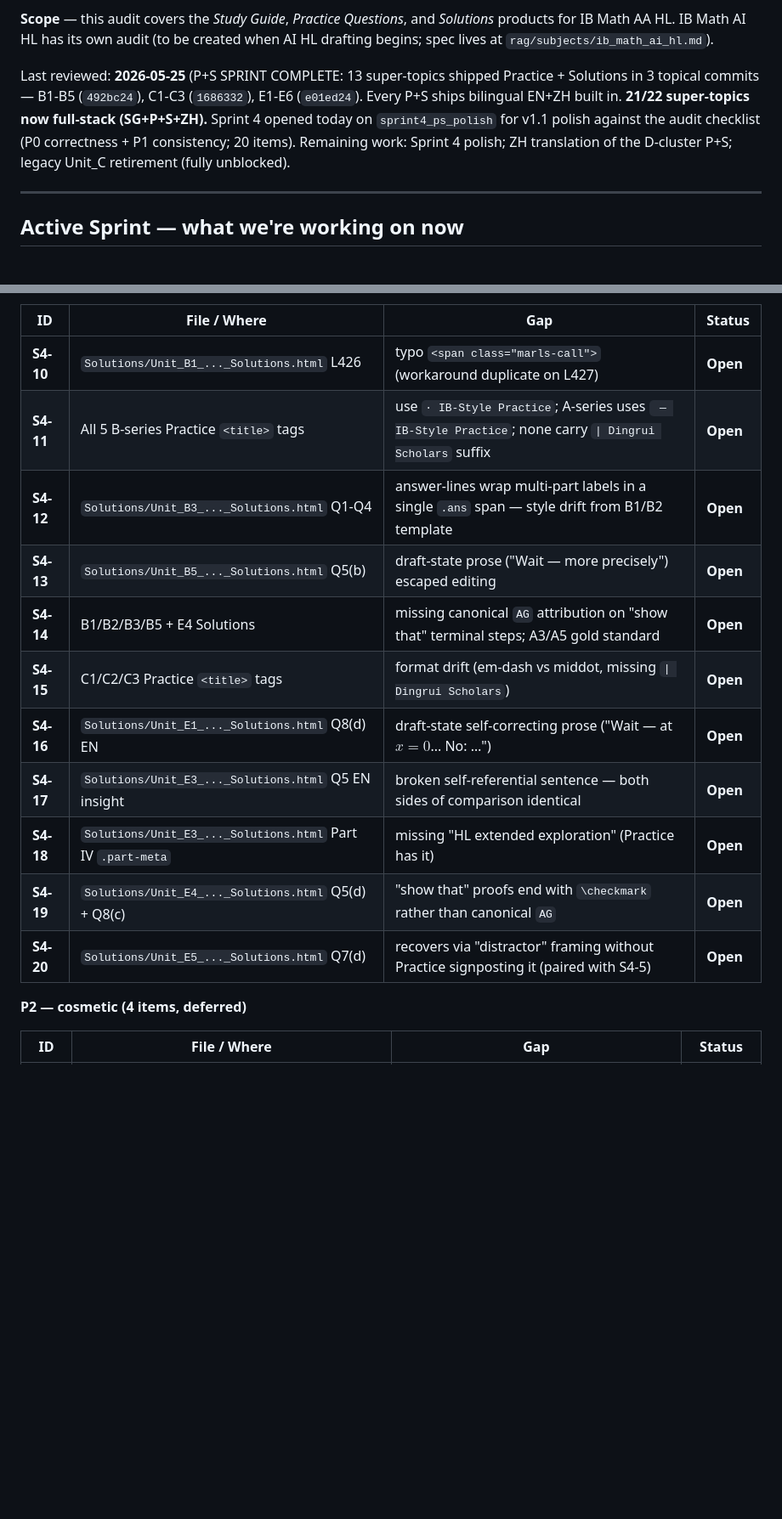
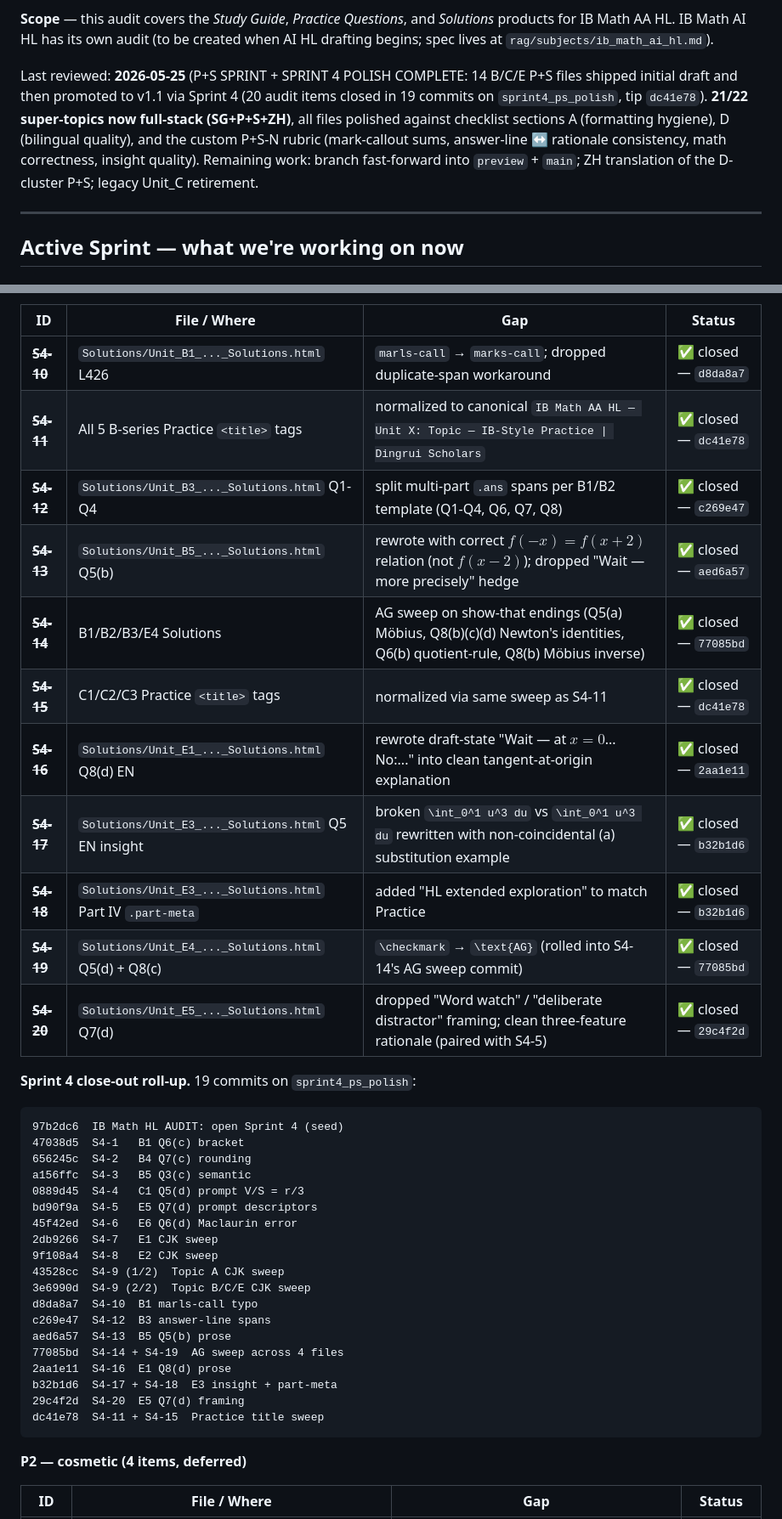
Before and after one commit to AlexLiu2233/dingrui-products, a Markdown page: IB Math HL/AUDIT.md, 2 parts joined by grey strips. Shown at 85% size. Rendered like a GitHub page; blank space fills up the shorter version.

````diff
--- a/IB Math HL/AUDIT.md
+++ b/IB Math HL/AUDIT.md
@@ -19,14 +19,15 @@ and the IB Math AA HL syllabus (first assessment **2029** — switched from
 (to be created when AI HL drafting begins; spec lives at
 `rag/subjects/ib_math_ai_hl.md`).
 
-Last reviewed: **2026-05-25** (P+S SPRINT COMPLETE: 13 super-topics
-shipped Practice + Solutions in 3 topical commits — B1-B5 (`492bc24`),
-C1-C3 (`1686332`), E1-E6 (`e01ed24`). Every P+S ships bilingual EN+ZH
-built in. **21/22 super-topics now full-stack (SG+P+S+ZH).**
-Sprint 4 opened today on `sprint4_ps_polish` for v1.1 polish against
-the audit checklist (P0 correctness + P1 consistency; 20 items).
-Remaining work: Sprint 4 polish; ZH translation of the D-cluster P+S;
-legacy Unit_C retirement (fully unblocked).
+Last reviewed: **2026-05-25** (P+S SPRINT + SPRINT 4 POLISH COMPLETE: 14
+B/C/E P+S files shipped initial draft and then promoted to v1.1 via
+Sprint 4 (20 audit items closed in 19 commits on `sprint4_ps_polish`,
+tip `dc41e78`). **21/22 super-topics now full-stack (SG+P+S+ZH)**, all
+files polished against checklist sections A (formatting hygiene), D
+(bilingual quality), and the custom P+S-N rubric (mark-callout sums,
+answer-line ↔ rationale consistency, math correctness, insight quality).
+Remaining work: branch fast-forward into `preview` + `main`; ZH
+translation of the D-cluster P+S; legacy Unit_C retirement.
 
 ---
 
@@ -80,17 +92,41 @@ strikethrough.
 
 | ID | File / Where | Gap | Status |
 |---|---|---|---|
-| **S4-10** | `Solutions/Unit_B1_..._Solutions.html` L426 | typo `<span class="marls-call">` (workaround duplicate on L427) | **Open** |
-| **S4-11** | All 5 B-series Practice `<title>` tags | use `· IB-Style Practice`; A-series uses ` — IB-Style Practice`; none carry `\| Dingrui Scholars` suffix | **Open** |
-| **S4-12** | `Solutions/Unit_B3_..._Solutions.html` Q1-Q4 | answer-lines wrap multi-part labels in a single `.ans` span — style drift from B1/B2 template | **Open** |
-| **S4-13** | `Solutions/Unit_B5_..._Solutions.html` Q5(b) | draft-state prose ("Wait — more precisely") escaped editing | **Open** |
-| **S4-14** | B1/B2/B3/B5 + E4 Solutions | missing canonical `AG` attribution on "show that" terminal steps; A3/A5 gold standard | **Open** |
-| **S4-15** | C1/C2/C3 Practice `<title>` tags | format drift (em-dash vs middot, missing `\| Dingrui Scholars`) | **Open** |
-| **S4-16** | `Solutions/Unit_E1_..._Solutions.html` Q8(d) EN | draft-state self-correcting prose ("Wait — at $x=0$... No: …") | **Open** |
-| **S4-17** | `Solutions/Unit_E3_..._Solutions.html` Q5 EN insight | broken self-referential sentence — both sides of comparison identical | **Open** |
-| **S4-18** | `Solutions/Unit_E3_..._Solutions.html` Part IV `.part-meta` | missing "HL extended exploration" (Practice has it) | **Open** |
-| **S4-19** | `Solutions/Unit_E4_..._Solutions.html` Q5(d) + Q8(c) | "show that" proofs end with `\checkmark` rather than canonical `AG` | **Open** |
-| **S4-20** | `Solutions/Unit_E5_..._Solutions.html` Q7(d) | recovers via "distractor" framing without Practice signposting it (paired with S4-5) | **Open** |
+| ~~**S4-10**~~ | `Solutions/Unit_B1_..._Solutions.html` L426 | `marls-call` → `marks-call`; dropped duplicate-span workaround | ✅ closed — `d8da8a7` |
+| ~~**S4-11**~~ | All 5 B-series Practice `<title>` tags | normalized to canonical `IB Math AA HL — Unit X: Topic — IB-Style Practice \| Dingrui Scholars` | ✅ closed — `dc41e78` |
+| ~~**S4-12**~~ | `Solutions/Unit_B3_..._Solutions.html` Q1-Q4 | split multi-part `.ans` spans per B1/B2 template (Q1-Q4, Q6, Q7, Q8) | ✅ closed — `c269e47` |
+| ~~**S4-13**~~ | `Solutions/Unit_B5_..._Solutions.html` Q5(b) | rewrote with correct $f(-x) = f(x + 2)$ relation (not $f(x - 2)$); dropped "Wait — more precisely" hedge | ✅ closed — `aed6a57` |
+| ~~**S4-14**~~ | B1/B2/B3/E4 Solutions | AG sweep on show-that endings (Q5(a) Möbius, Q8(b)(c)(d) Newton's identities, Q6(b) quotient-rule, Q8(b) Möbius inverse) | ✅ closed — `77085bd` |
+| ~~**S4-15**~~ | C1/C2/C3 Practice `<title>` tags | normalized via same sweep as S4-11 | ✅ closed — `dc41e78` |
+| ~~**S4-16**~~ | `Solutions/Unit_E1_..._Solutions.html` Q8(d) EN | rewrote draft-state "Wait — at $x = 0$... No:..." into clean tangent-at-origin explanation | ✅ closed — `2aa1e11` |
+| ~~**S4-17**~~ | `Solutions/Unit_E3_..._Solutions.html` Q5 EN insight | broken `\int_0^1 u^3 du` vs `\int_0^1 u^3 du` rewritten with non-coincidental (a) substitution example | ✅ closed — `b32b1d6` |
+| ~~**S4-18**~~ | `Solutions/Unit_E3_..._Solutions.html` Part IV `.part-meta` | added "HL extended exploration" to match Practice | ✅ closed — `b32b1d6` |
+| ~~**S4-19**~~ | `Solutions/Unit_E4_..._Solutions.html` Q5(d) + Q8(c) | `\checkmark` → `\text{AG}` (rolled into S4-14's AG sweep commit) | ✅ closed — `77085bd` |
+| ~~**S4-20**~~ | `Solutions/Unit_E5_..._Solutions.html` Q7(d) | dropped "Word watch" / "deliberate distractor" framing; clean three-feature rationale (paired with S4-5) | ✅ closed — `29c4f2d` |
+
+**Sprint 4 close-out roll-up.** 19 commits on `sprint4_ps_polish`:
+
+```
+97b2dc6  IB Math HL AUDIT: open Sprint 4 (seed)
+47038d5  S4-1   B1 Q6(c) bracket
+656245c  S4-2   B4 Q7(c) rounding
+a156ffc  S4-3   B5 Q3(c) semantic
+0889d45  S4-4   C1 Q5(d) prompt V/S = r/3
+bd90f9a  S4-5   E5 Q7(d) prompt descriptors
+45f42ed  S4-6   E6 Q6(d) Maclaurin error
+2db9266  S4-7   E1 CJK sweep
+9f108a4  S4-8   E2 CJK sweep
+43528cc  S4-9 (1/2)  Topic A CJK sweep
+3e6990d  S4-9 (2/2)  Topic B/C/E CJK sweep
+d8da8a7  S4-10  B1 marls-call typo
+c269e47  S4-12  B3 answer-line spans
+aed6a57  S4-13  B5 Q5(b) prose
+77085bd  S4-14 + S4-19  AG sweep across 4 files
+2aa1e11  S4-16  E1 Q8(d) prose
+b32b1d6  S4-17 + S4-18  E3 insight + part-meta
+29c4f2d  S4-20  E5 Q7(d) framing
+dc41e78  S4-11 + S4-15  Practice title sweep
+```
 
 **P2 — cosmetic (4 items, deferred)**
 
````
Also changed, not shown: other parts of IB Math HL/AUDIT.md (+35 -24 lines).
